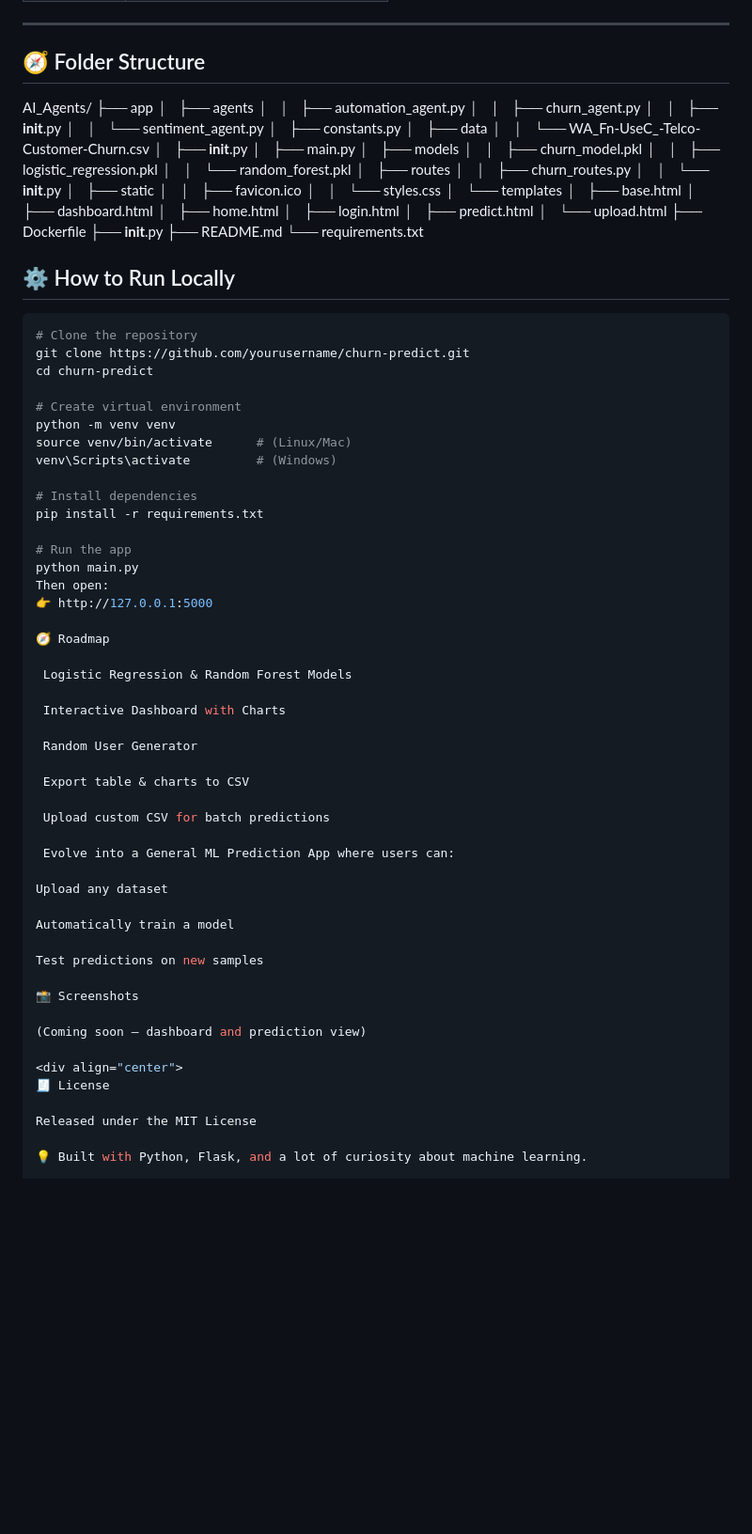
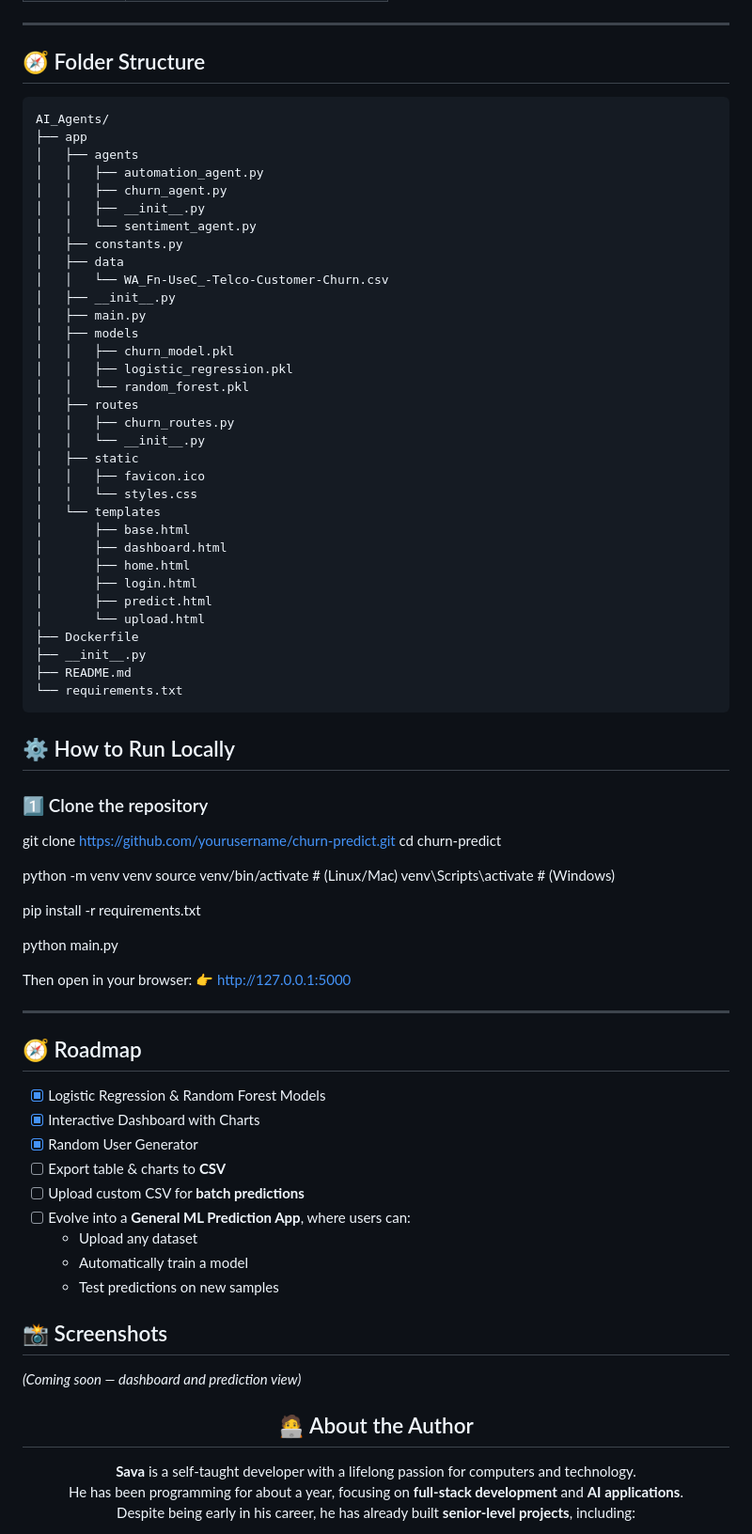
Before and after one commit to Vuletin/AI_Agents, a Markdown page: README.md, the part around the change printed below. Shown: that part at 94% size. GitHub-like rendering; blank space fills up the shorter version.

Commit message:
Enhance README with author details and roadmap
Updated README to include author information and roadmap.

````diff
--- a/README.md
+++ b/README.md
@@ -58,7 +58,7 @@ During optimization, I tuned hyperparameters, applied feature encoding & scaling
 ---
 
 ## 🧭 Folder Structure
-
+```text
 AI_Agents/
 ├── app
 │   ├── agents
@@ -92,55 +92,47 @@ AI_Agents/
 ├── __init__.py
 ├── README.md
 └── requirements.txt
+```
 
 ## ⚙️ How to Run Locally
 
-```bash
-# Clone the repository
+### 1️⃣ Clone the repository
 git clone https://github.com/yourusername/churn-predict.git
 cd churn-predict
 
-# Create virtual environment
 python -m venv venv
 source venv/bin/activate      # (Linux/Mac)
 venv\Scripts\activate         # (Windows)
 
-# Install dependencies
 pip install -r requirements.txt
 
-# Run the app
 python main.py
-Then open:
+
+Then open in your browser:
 👉 http://127.0.0.1:5000
 
-🧭 Roadmap
+---
 
- Logistic Regression & Random Forest Models
+## 🧭 Roadmap
 
- Interactive Dashboard with Charts
+- [x] Logistic Regression & Random Forest Models
+- [x] Interactive Dashboard with Charts
+- [x] Random User Generator
+- [ ] Export table & charts to **CSV**
+- [ ] Upload custom CSV for **batch predictions**
+- [ ] Evolve into a **General ML Prediction App**, where users can:
+  - Upload any dataset
+  - Automatically train a model
+  - Test predictions on new samples
 
- Random User Generator
-
- Export table & charts to CSV
-
- Upload custom CSV for batch predictions
-
- Evolve into a General ML Prediction App where users can:
-
-Upload any dataset
-
-Automatically train a model
-
-Test predictions on new samples
-
-📸 Screenshots
-
-(Coming soon — dashboard and prediction view)
+## 📸 Screenshots
+*(Coming soon — dashboard and prediction view)*
 
 <div align="center">
-🧾 License
 
-Released under the MIT License
+## 🧑‍💻 About the Author
 
-💡 Built with Python, Flask, and a lot of curiosity about machine learning.
+**Sava** is a self-taught developer with a lifelong passion for computers and technology.
+He has been programming for about a year, focusing on **full-stack development** and **AI applications**.
+Despite being early in his career, he has already built **senior-level projects**, including:
 
````
Also changed, not shown: other parts of README.md (+15 -1 lines).
